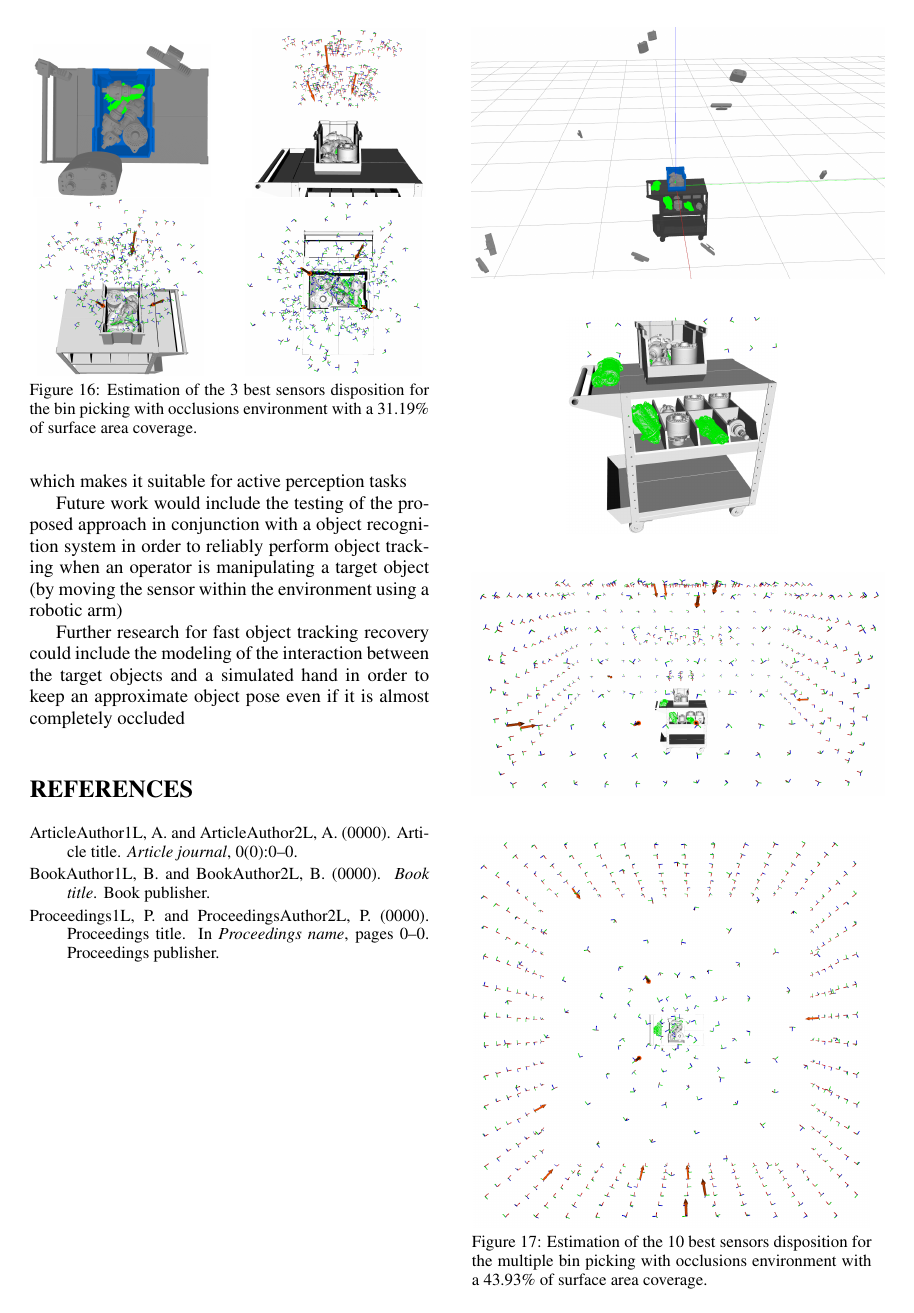
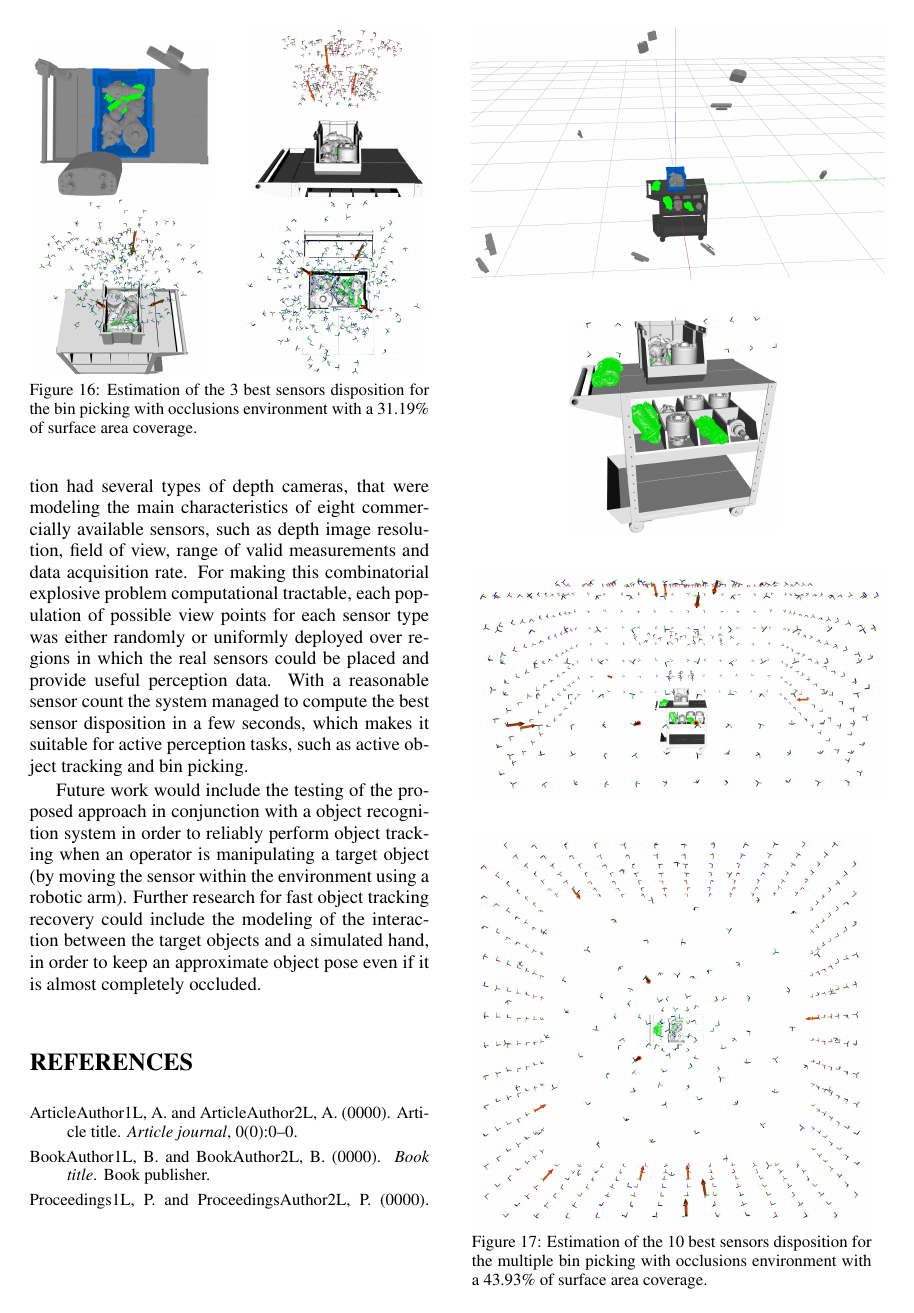
Before and after one commit to carlosmccosta/active_perception_article, a LaTeX document (master.tex, which reads tex/sections/conclusions.tex): page 8 of 8 before the commit and page 8 of 9 after it. Compiled offline with pdfLaTeX.

Commit message:
Added conclusions section.

```diff
--- a/tex/sections/conclusions.tex
+++ b/tex/sections/conclusions.tex
@@ -1,9 +1,5 @@
 \section{\uppercase{Conclusions}}\label{sec:conclusions}
 
-\noindent The proposed system is able to estimate the N best sensors disposition for maximizing the observable surface coverage area percentage for a given set of target objects
+\noindent The proposed approach managed to estimate suitable sensor constellations for maximizing the observable surface of a given set of target objects (starter motors) that were deployed on a trolley in several testing environments with increasing perception complexity and varying degree of occlusions. Each constellation had several types of depth cameras, that were modeling the main characteristics of eight commercially available sensors, such as depth image resolution, field of view, range of valid measurements and data acquisition rate. For making this combinatorial explosive problem computational tractable, each population of possible view points for each sensor type was either randomly or uniformly deployed over regions in which the real sensors could be placed and provide useful perception data. With a reasonable sensor count the system managed to compute the best sensor disposition in a few seconds, which makes it suitable for active perception tasks, such as active object tracking and bin picking.
 
-With a low sensor count the system can compute the best sensor disposition in less than a second, which makes it suitable for active perception tasks
-
-Future work would include the testing of the proposed approach in conjunction with a object recognition system in order to reliably perform object tracking when an operator is manipulating a target object (by moving the sensor within the environment using a robotic arm)
-
-Further research for fast object tracking recovery could include the modeling of the interaction between the target objects and a simulated hand in order to keep an approximate object pose even if it is almost completely occluded
+Future work would include the testing of the proposed approach in conjunction with a object recognition system in order to reliably perform object tracking when an operator is manipulating a target object (by moving the sensor within the environment using a robotic arm). Further research for fast object tracking recovery could include the modeling of the interaction between the target objects and a simulated hand, in order to keep an approximate object pose even if it is almost completely occluded.
```
